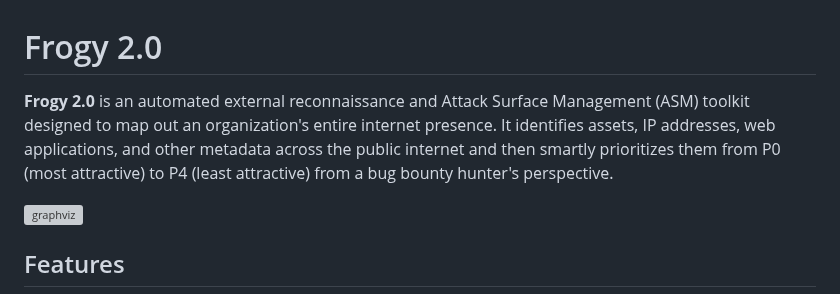
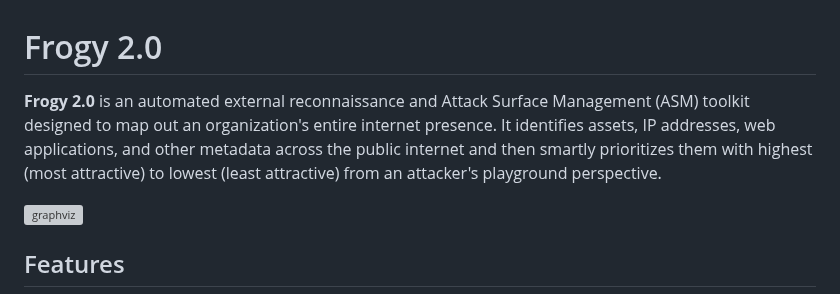
Before and after one commit to iamthefrogy/frogy2.0, a Markdown page: README.md, the part around the change. Drawn GitHub-style; grey boxes are pictures that could not be loaded.

```diff
--- a/README.md
+++ b/README.md
@@ -1,6 +1,6 @@
 # Frogy 2.0
 
-**Frogy 2.0** is an automated external reconnaissance and Attack Surface Management (ASM) toolkit designed to map out an organization's entire internet presence. It identifies assets, IP addresses, web applications, and other metadata across the public internet and then smartly prioritizes them from P0 (most attractive) to P4 (least attractive) from a bug bounty hunter's perspective.
+**Frogy 2.0** is an automated external reconnaissance and Attack Surface Management (ASM) toolkit designed to map out an organization's entire internet presence. It identifies assets, IP addresses, web applications, and other metadata across the public internet and then smartly prioritizes them with highest (most attractive) to lowest (least attractive) from an attacker's playground perspective.
 
 <img src="https://chintangurjar.com/images/frogy.png" alt="graphviz"/>
 
```
